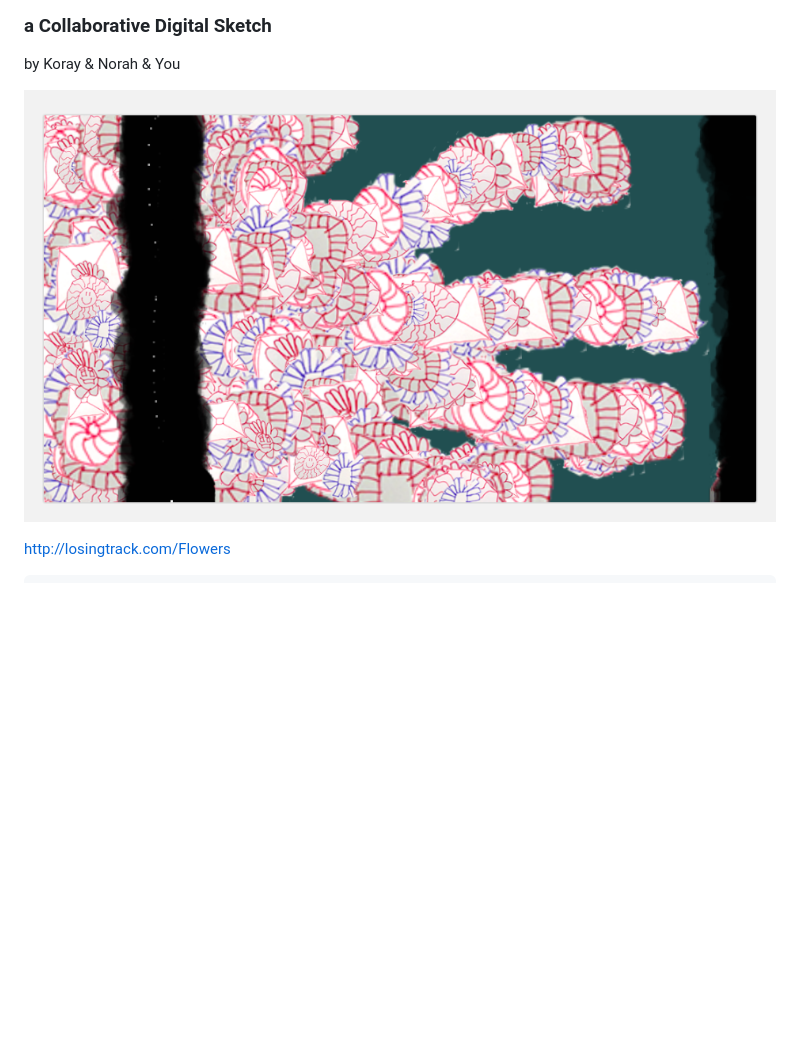
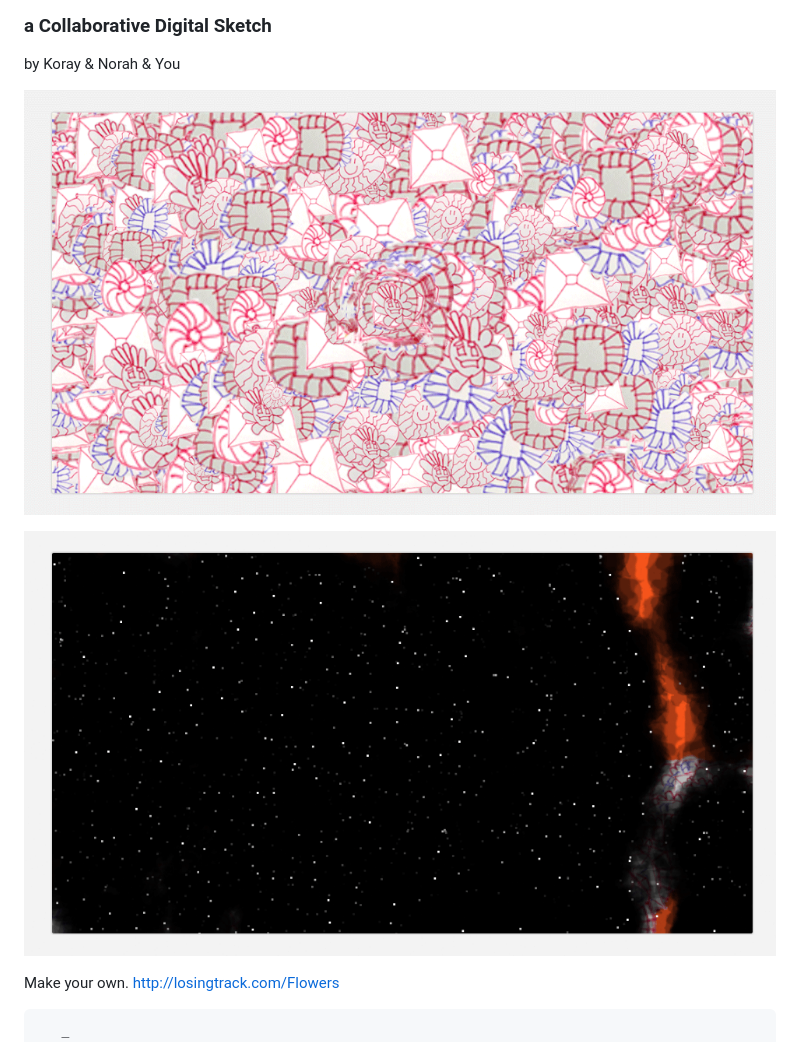
Before and after one commit to savagebrown/Flowers, a Markdown page: README.md, the part around the change. Drawn GitHub-style; pictures changed too: screenshot-1.png (added), screenshot-2.png (added); blank space fills up the shorter version.

Commit message:
screenshots

```diff
--- a/README.md
+++ b/README.md
@@ -4,11 +4,13 @@
 
 by Koray &amp; Norah &amp; You
 
-![screenshot](https://github.com/savagebrown/Flowers/raw/master/screenshot.png)
+![screenshot](https://github.com/savagebrown/Flowers/raw/master/screenshot-1.png)
 
-http://losingtrack.com/Flowers
+![screenshot](https://github.com/savagebrown/Flowers/raw/master/screenshot-2.png)
 
+Make your own. http://losingtrack.com/Flowers
 
+       _
      _( )_
     (_(%)_)
       (_)\
```
Also changed, not shown: screenshot-3.png (added).
